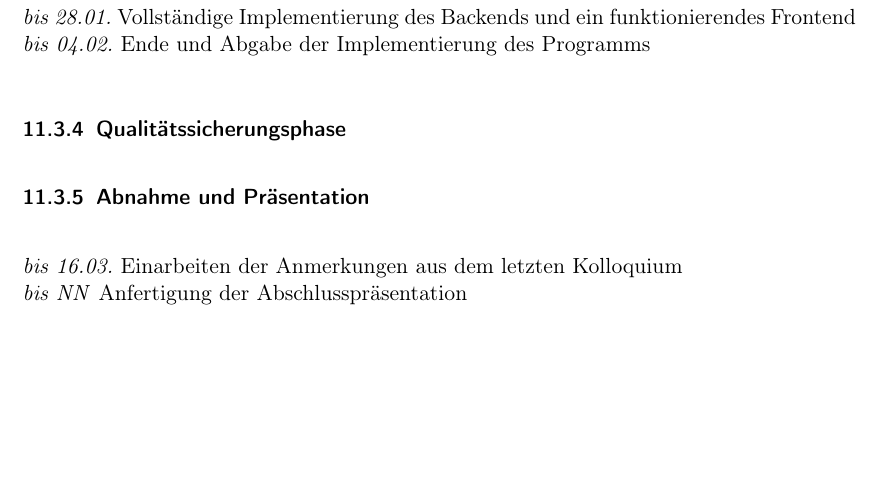
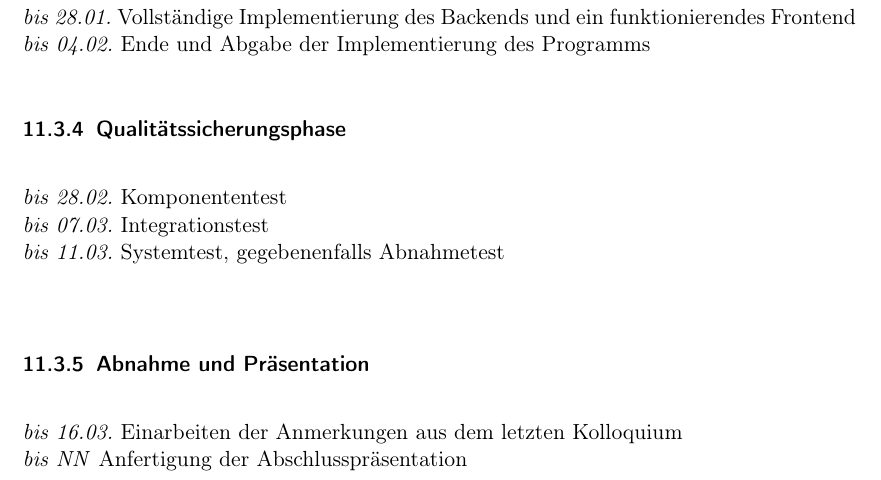
Before and after one commit to JoanaP1997/PSE, a LaTeX document (Plichtenheft/Pflichtenheft.tex): part of page 22 of 27, cut so that both start at the same text, the shorter picture padded with empty space. Compiled offline with pdfLaTeX.

Commit message:
Füge vorraussichtliche Planung der Qualitätssicherungsphase hinzu

```diff
--- a/Plichtenheft/Pflichtenheft.tex
+++ b/Plichtenheft/Pflichtenheft.tex
@@ -595,6 +595,9 @@ Präsentation/Abnahme: Ulla Scheler\\
 \textit{bis 04.02.} Ende und Abgabe der Implementierung des Programms
 
 \subsubsection{Qualitätssicherungsphase}
+\textit{bis 28.02.} Komponententest\\
+\textit{bis 07.03.} Integrationstest\\
+\textit{bis 11.03.} Systemtest, gegebenenfalls Abnahmetest\\
 
 \subsubsection{Abnahme und Präsentation }
 \textit{bis 16.03.} Einarbeiten der Anmerkungen aus dem letzten Kolloquium \\
```
